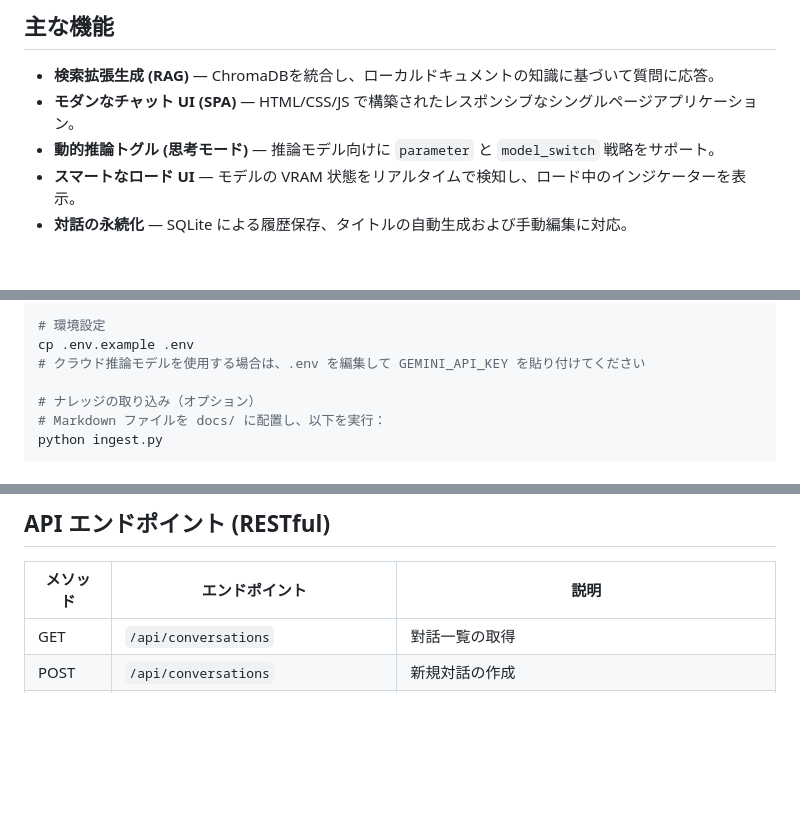
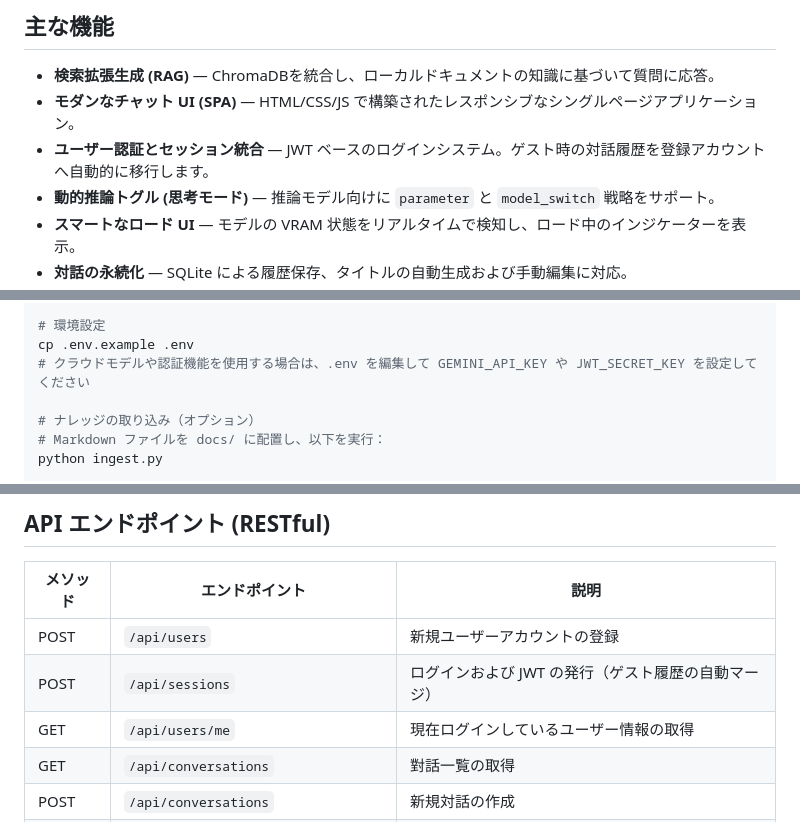
Before and after one commit to mile-chang/rag-kura, a Markdown page: README.ja.md, 3 parts joined by grey strips. Drawn GitHub-style; blank space fills up the shorter version.

```diff
--- a/README.ja.md
+++ b/README.ja.md
@@ -29,6 +29,7 @@ RAG-Kura は、FastAPI、Ollama、および Google Gemini で構築されたナ
 
 - **検索拡張生成 (RAG)** — ChromaDBを統合し、ローカルドキュメントの知識に基づいて質問に応答。
 - **モダンなチャット UI (SPA)** — HTML/CSS/JS で構築されたレスポンシブなシングルページアプリケーション。
+- **ユーザー認証とセッション統合** — JWT ベースのログインシステム。ゲスト時の対話履歴を登録アカウントへ自動的に移行します。
 - **動的推論トグル (思考モード)** — 推論モデル向けに `parameter` と `model_switch` 戦略をサポート。
 - **スマートなロード UI** — モデルの VRAM 状態をリアルタイムで検知し、ロード中のインジケーターを表示。
 - **対話の永続化** — SQLite による履歴保存、タイトルの自動生成および手動編集に対応。
@@ -125,7 +126,7 @@ pip install -r requirements.txt
 
 # 環境設定
 cp .env.example .env
-# クラウド推論モデルを使用する場合は、.env を編集して GEMINI_API_KEY を貼り付けてください
+# クラウドモデルや認証機能を使用する場合は、.env を編集して GEMINI_API_KEY や JWT_SECRET_KEY を設定してください
 
 # ナレッジの取り込み（オプション）
 # Markdown ファイルを docs/ に配置し、以下を実行：
@@ -151,6 +152,9 @@ uvicorn main:app --reload --host 0.0.0.0 --port 8000
 
 | メソッド | エンドポイント | 説明 |
 |----------|---------------|------|
+| POST | `/api/users` | 新規ユーザーアカウントの登録 |
+| POST | `/api/sessions` | ログインおよび JWT の発行（ゲスト履歴の自動マージ） |
+| GET | `/api/users/me` | 現在ログインしているユーザー情報の取得 |
 | GET | `/api/conversations` | 對話一覧の取得 |
 | POST | `/api/conversations` | 新規対話の作成 |
 | GET | `/api/conversations/{id}` | 對話履歴の取得 |
```
Also changed, not shown: other parts of README.ja.md (+1 -0 lines), README.md (+6 -1 lines), README.zh-TW.md (+6 -1 lines).
